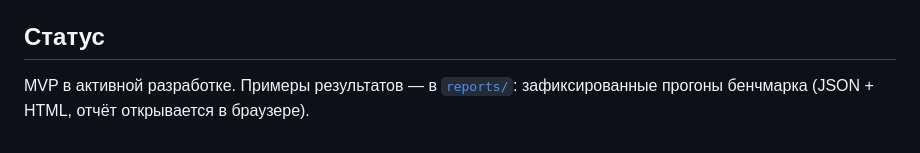
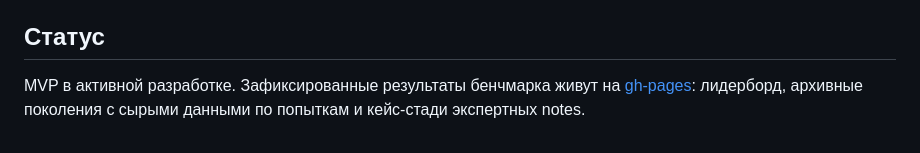
Before and after one commit to cezman/ironharness, a Markdown page: README.ru.md, the part around one of its changes. GitHub-like rendering.

```diff
--- a/README.ru.md
+++ b/README.ru.md
@@ -129,5 +159,6 @@ LLM-конфиг — переменные окружения: `LLM_BASE_URL` (п
 
 ## Статус
 
-MVP в активной разработке. Примеры результатов — в [`reports/`](reports/):
-зафиксированные прогоны бенчмарка (JSON + HTML, отчёт открывается в браузере).
+MVP в активной разработке. Зафиксированные результаты бенчмарка живут на
+[gh-pages](https://cezman.github.io/ironharness/): лидерборд, архивные поколения
+с сырыми данными по попыткам и кейс-стади экспертных notes.
```
Also changed, not shown: other parts of README.ru.md (+38 -8 lines), README.md (+34 -3 lines).
